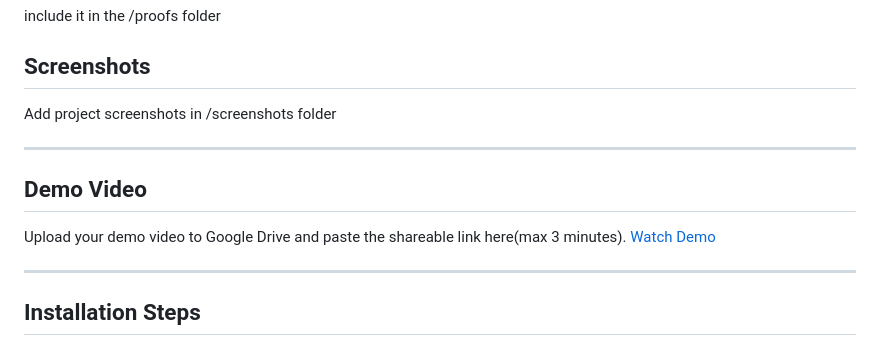
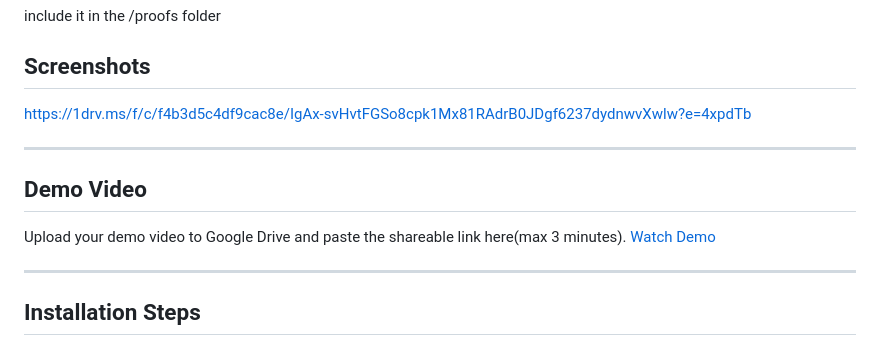
Before and after one commit to AnanyaShanth/HealthLens, a Markdown page: README.md, the part around one of its changes. Drawn GitHub-style.

Commit message:
Fix links for screenshots and demo video
Updated links for project screenshots and demo video.

```diff
--- a/README.md
+++ b/README.md
@@ -59,7 +59,7 @@ include it in the /proofs folder
 
 ## Screenshots
 
-Add project screenshots in /screenshots folder
+https://1drv.ms/f/c/f4b3d5c4df9cac8e/IgAx-svHvtFGSo8cpk1Mx81RAdrB0JDgf6237dydnwvXwlw?e=4xpdTb
 
 ---
 
```
Also changed, not shown: other parts of README.md (+1 -1 lines).
